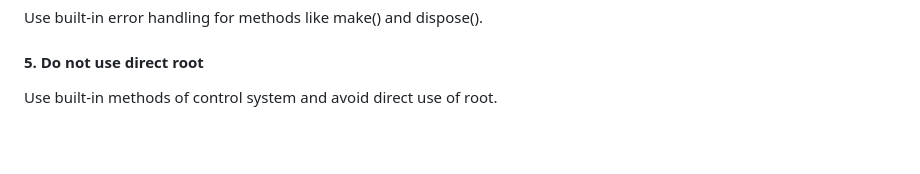
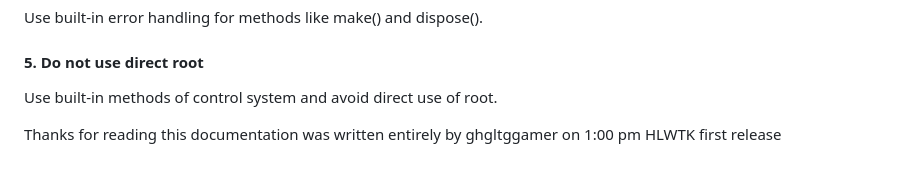
Before and after one commit to ghgltggamers/HLWTK---High-Level-Web-Toolkit-Simplify-Web-Interface-Development-with-Ease, a Markdown page: README.md, the part around the change. Drawn GitHub-style; blank space fills up the shorter version.

```diff
--- a/README.md
+++ b/README.md
@@ -174,3 +174,5 @@ Let HLWTK handle DOM manipulations wherever possible.
 Use built-in error handling for methods like make() and dispose().
 #### 5. Do not use direct root
 Use built-in methods of control system and avoid direct use of root.
+
+Thanks for reading this documentation was written entirely by ghgltggamer on 1:00 pm HLWTK first release
```
